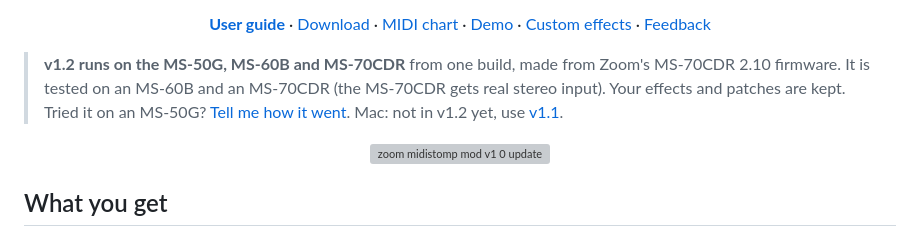
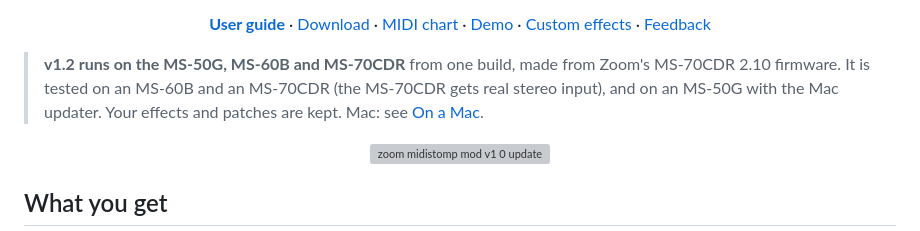
Before and after one commit to matujuice/zoom-ms-midistomp, a Markdown page: README.md, the part around the change. Drawn GitHub-style; grey boxes are pictures that could not be loaded.

```diff
--- a/README.md
+++ b/README.md
@@ -14,9 +14,8 @@ that adds MIDI control, MIDI clock and new playing aids.</b></p>
 
 > **v1.2 runs on the MS-50G, MS-60B and MS-70CDR** from one build, made from
 > Zoom's MS-70CDR 2.10 firmware. It is tested on an MS-60B and an MS-70CDR (the
-> MS-70CDR gets real stereo input). Your effects and patches are kept. Tried it
-> on an MS-50G? [Tell me how it went](https://github.com/matujuice/zoom-ms-modding/issues).
-> Mac: not in v1.2 yet, use [v1.1](https://github.com/matujuice/zoom-ms-modding/blob/v1.1/docs/user-guide.md).
+> MS-70CDR gets real stereo input), and on an MS-50G with the Mac updater. Your
+> effects and patches are kept. Mac: see [On a Mac](docs/user-guide.md#on-a-mac).
 
 <p align="center"><img width="1920" height="1536" alt="zoom midistomp mod v1 0 update" src="https://github.com/user-attachments/assets/49f817ca-8fe0-4b5a-8190-f3cc83cfe124" /></p>
 
```
Also changed, not shown: docs/flashing.md (+26 -13 lines), docs/user-guide.md (+35 -4 lines).
